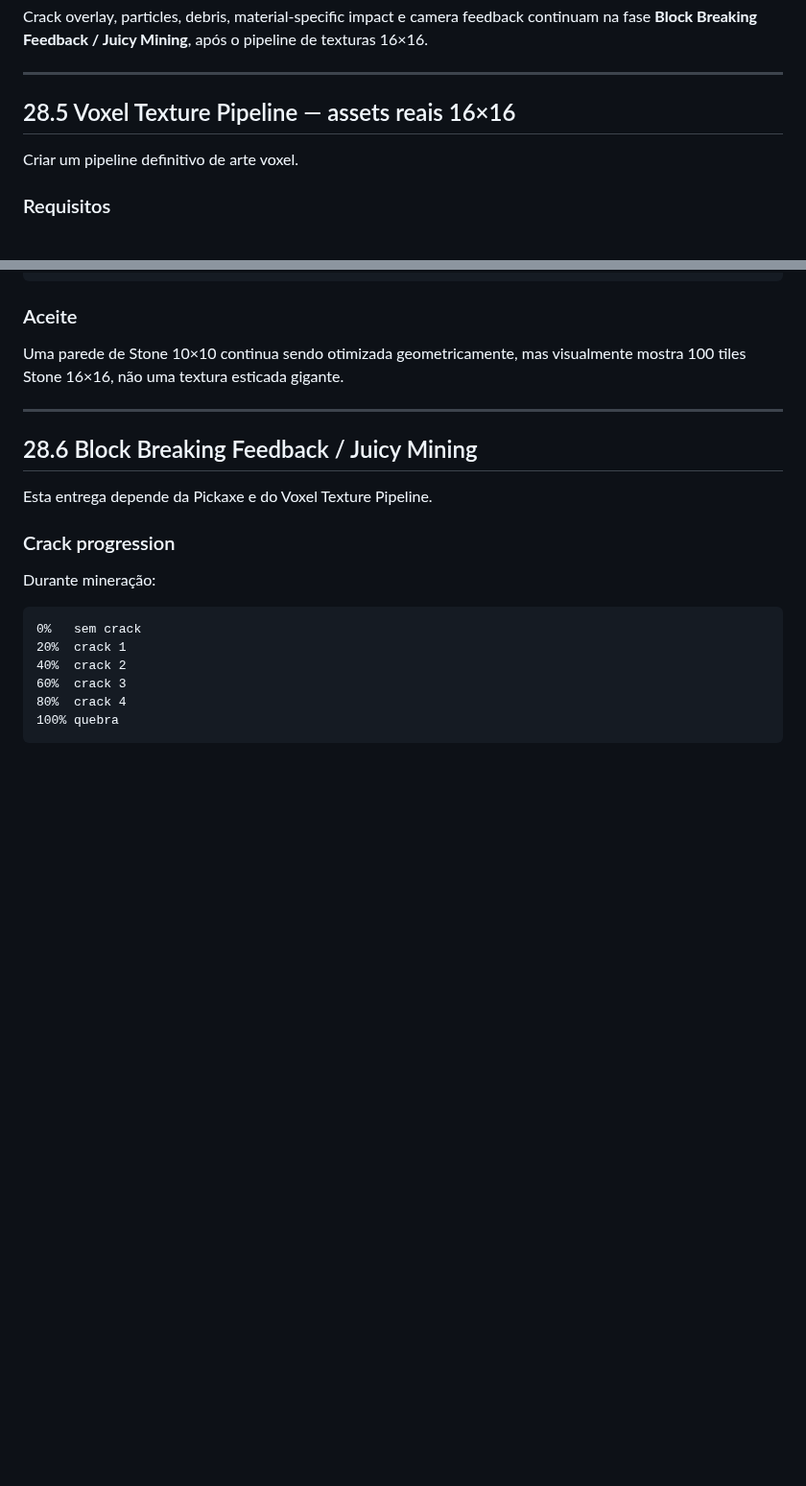
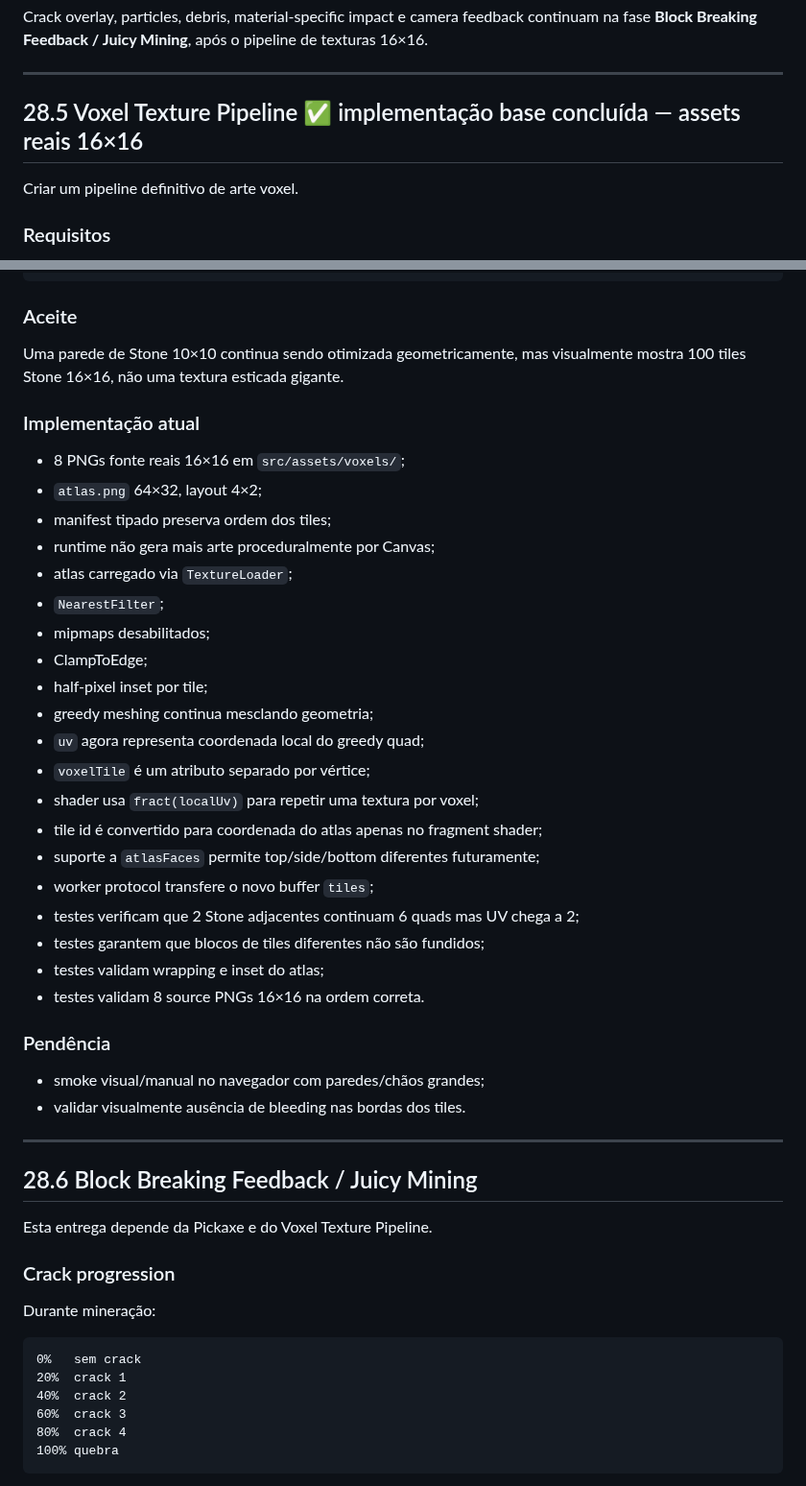
Before and after one commit to EduardoLavall/blockbound, a Markdown page: docs/3D_FPS_REWRITE_PLAN.md, 2 parts joined by grey strips. Shown at 96% size. GitHub-like rendering; blank space fills up the shorter version.

Commit message:
docs: mark voxel texture pipeline implementation complete

```diff
--- a/docs/3D_FPS_REWRITE_PLAN.md
+++ b/docs/3D_FPS_REWRITE_PLAN.md
@@ -2366,7 +2366,7 @@ Crack overlay, particles, debris, material-specific impact e camera feedback con
 
 
 
-## 28.5 Voxel Texture Pipeline — assets reais 16×16
+## 28.5 Voxel Texture Pipeline ✅ implementação base concluída — assets reais 16×16
 
 Criar um pipeline definitivo de arte voxel.
 
@@ -2408,6 +2408,34 @@ Resultado desejado:
 ### Aceite
 
 Uma parede de Stone 10×10 continua sendo otimizada geometricamente, mas visualmente mostra 100 tiles Stone 16×16, não uma textura esticada gigante.
+
+### Implementação atual
+
+- 8 PNGs fonte reais 16×16 em `src/assets/voxels/`;
+- `atlas.png` 64×32, layout 4×2;
+- manifest tipado preserva ordem dos tiles;
+- runtime não gera mais arte proceduralmente por Canvas;
+- atlas carregado via `TextureLoader`;
+- `NearestFilter`;
+- mipmaps desabilitados;
+- ClampToEdge;
+- half-pixel inset por tile;
+- greedy meshing continua mesclando geometria;
+- `uv` agora representa coordenada local do greedy quad;
+- `voxelTile` é um atributo separado por vértice;
+- shader usa `fract(localUv)` para repetir uma textura por voxel;
+- tile id é convertido para coordenada do atlas apenas no fragment shader;
+- suporte a `atlasFaces` permite top/side/bottom diferentes futuramente;
+- worker protocol transfere o novo buffer `tiles`;
+- testes verificam que 2 Stone adjacentes continuam 6 quads mas UV chega a 2;
+- testes garantem que blocos de tiles diferentes não são fundidos;
+- testes validam wrapping e inset do atlas;
+- testes validam 8 source PNGs 16×16 na ordem correta.
+
+### Pendência
+
+- smoke visual/manual no navegador com paredes/chãos grandes;
+- validar visualmente ausência de bleeding nas bordas dos tiles.
 
 ---
 
```
Also changed, not shown: other parts of docs/3D_FPS_REWRITE_PLAN.md (+1 -1 lines).
